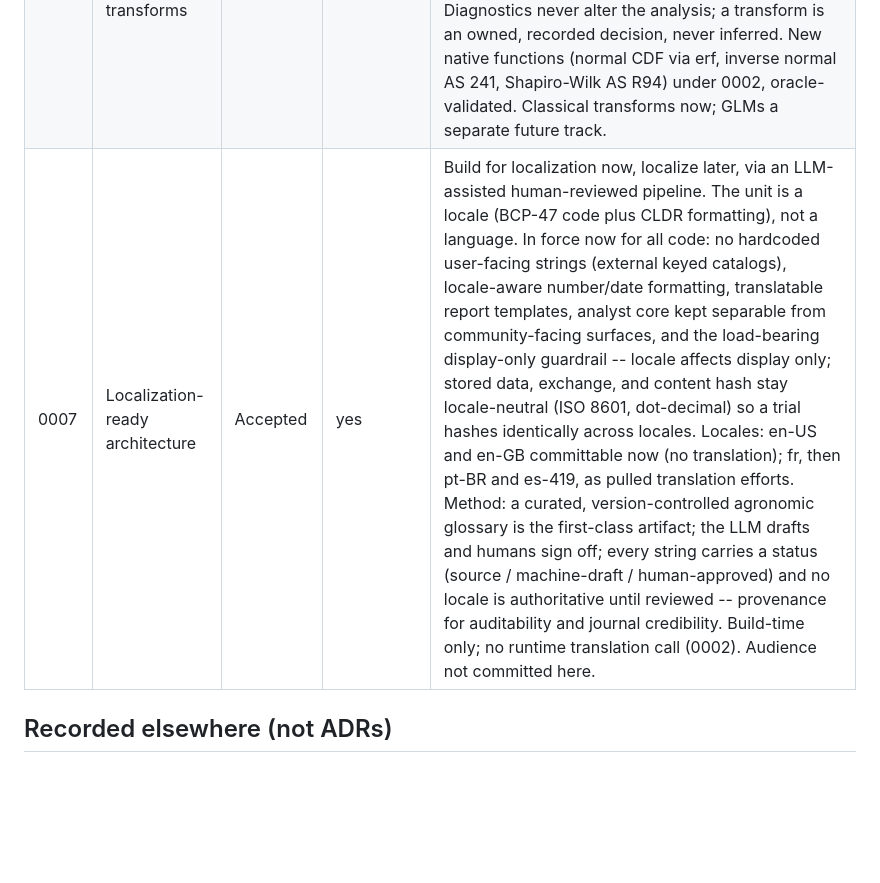
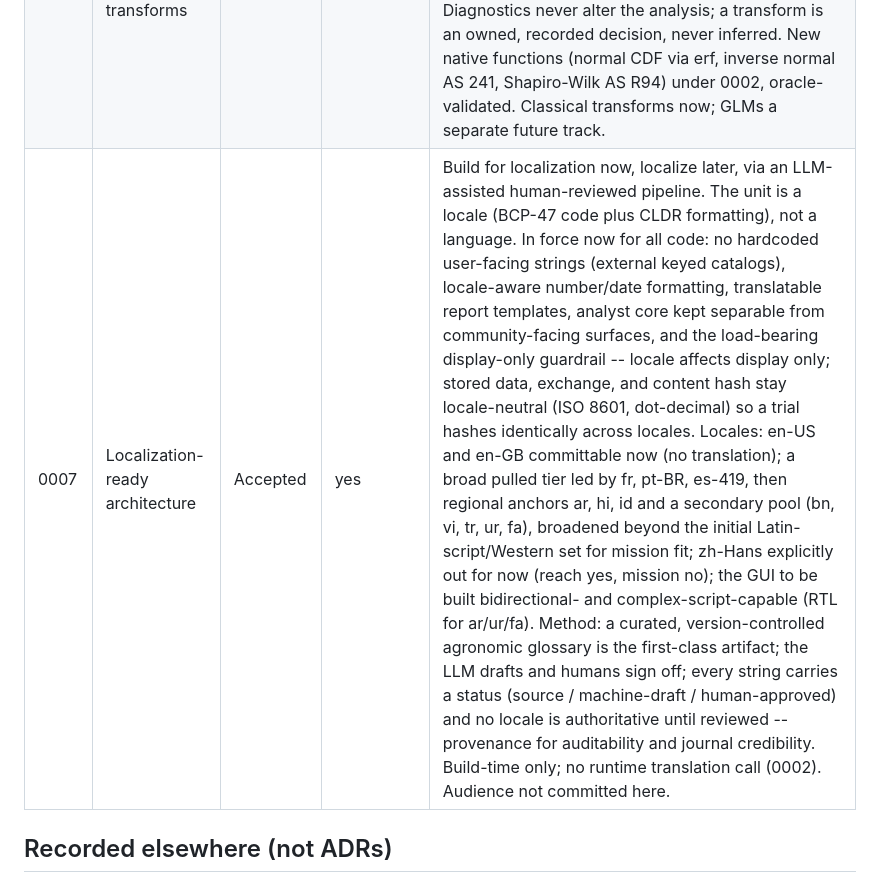
Before and after one commit to rbraunm/openfurrow, a Markdown page: roadmap/decisions/README.md, the part around the change. Rendered like a GitHub page; blank space fills up the shorter version.

```diff
--- a/roadmap/decisions/README.md
+++ b/roadmap/decisions/README.md
@@ -21,7 +21,7 @@ in `milestones.md`, a finding in `research/`), not turned into busywork ADRs.
 | 0004 | Registry and trial hierarchy          | Proposed          | yes        | Extend the store with first-class Product, Label, and Protocol entities and a program/project/study/trial (+season) hierarchy, so trials are comparable and trackable across trials and years -- the registry role the incumbent desktop tool actually fills (`research/landscape.md`). Deferred, post-MVP. Open: hierarchy levels, protocol/instance divergence, product-ID standard, migrate-in reconciliation. |
 | 0005 | Configurable privacy / IAM layer      | Proposed          | yes        | Policy-driven data restriction enforced at the access boundary: file custody + at-rest encryption + export masking locally; identity, roles, row-level access, and an audit log in PostgreSQL team mode. Must define how redaction coexists with the content-hash model (a redacted export is a different, self-labeled document). Deferred, gated on team mode. |
 | 0006 | Assumption diagnostics and transforms | Accepted          | yes        | Always-on, report-only ANOVA assumption diagnostics (Brown-Forsythe equal variance, Tukey one-df non-additivity, Shapiro-Wilk normality on residuals) plus explicit per-assessment variance-stabilizing transforms (none/sqrt/log/arcsinSqrt/logit) that run the analysis on the transformed scale and enter the content hash; means back-transformed and labeled. Diagnostics never alter the analysis; a transform is an owned, recorded decision, never inferred. New native functions (normal CDF via erf, inverse normal AS 241, Shapiro-Wilk AS R94) under 0002, oracle-validated. Classical transforms now; GLMs a separate future track. |
-| 0007 | Localization-ready architecture       | Accepted          | yes        | Build for localization now, localize later, via an LLM-assisted human-reviewed pipeline. The unit is a locale (BCP-47 code plus CLDR formatting), not a language. In force now for all code: no hardcoded user-facing strings (external keyed catalogs), locale-aware number/date formatting, translatable report templates, analyst core kept separable from community-facing surfaces, and the load-bearing display-only guardrail -- locale affects display only; stored data, exchange, and content hash stay locale-neutral (ISO 8601, dot-decimal) so a trial hashes identically across locales. Locales: en-US and en-GB committable now (no translation); fr, then pt-BR and es-419, as pulled translation efforts. Method: a curated, version-controlled agronomic glossary is the first-class artifact; the LLM drafts and humans sign off; every string carries a status (source / machine-draft / human-approved) and no locale is authoritative until reviewed -- provenance for auditability and journal credibility. Build-time only; no runtime translation call (0002). Audience not committed here. |
+| 0007 | Localization-ready architecture       | Accepted          | yes        | Build for localization now, localize later, via an LLM-assisted human-reviewed pipeline. The unit is a locale (BCP-47 code plus CLDR formatting), not a language. In force now for all code: no hardcoded user-facing strings (external keyed catalogs), locale-aware number/date formatting, translatable report templates, analyst core kept separable from community-facing surfaces, and the load-bearing display-only guardrail -- locale affects display only; stored data, exchange, and content hash stay locale-neutral (ISO 8601, dot-decimal) so a trial hashes identically across locales. Locales: en-US and en-GB committable now (no translation); a broad pulled tier led by fr, pt-BR, es-419, then regional anchors ar, hi, id and a secondary pool (bn, vi, tr, ur, fa), broadened beyond the initial Latin-script/Western set for mission fit; zh-Hans explicitly out for now (reach yes, mission no); the GUI to be built bidirectional- and complex-script-capable (RTL for ar/ur/fa). Method: a curated, version-controlled agronomic glossary is the first-class artifact; the LLM drafts and humans sign off; every string carries a status (source / machine-draft / human-approved) and no locale is authoritative until reviewed -- provenance for auditability and journal credibility. Build-time only; no runtime translation call (0002). Audience not committed here. |
 
 ## Recorded elsewhere (not ADRs)
 
```
Also changed, not shown: roadmap/decisions/0007-localization-ready-architecture.md (+34 -7 lines).
